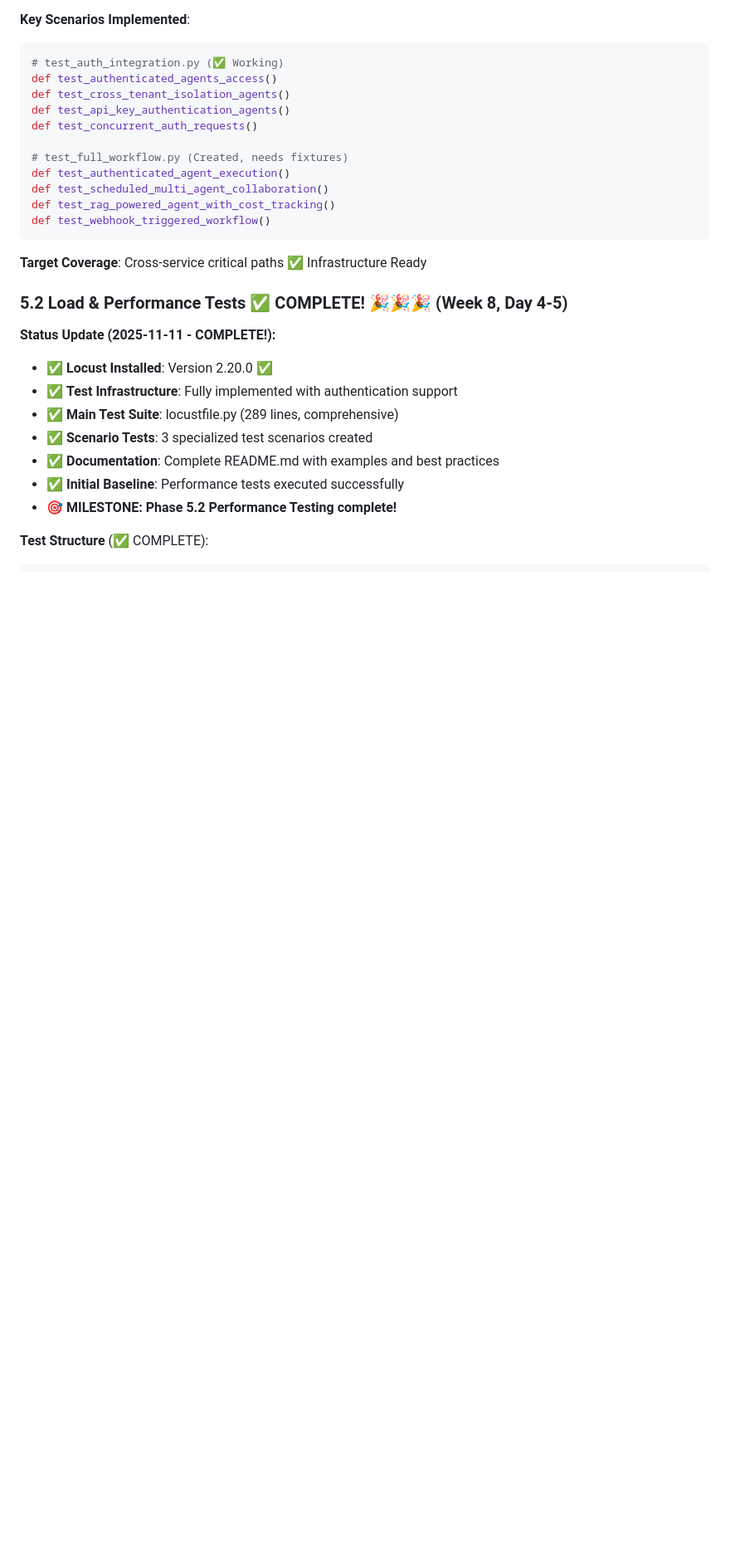
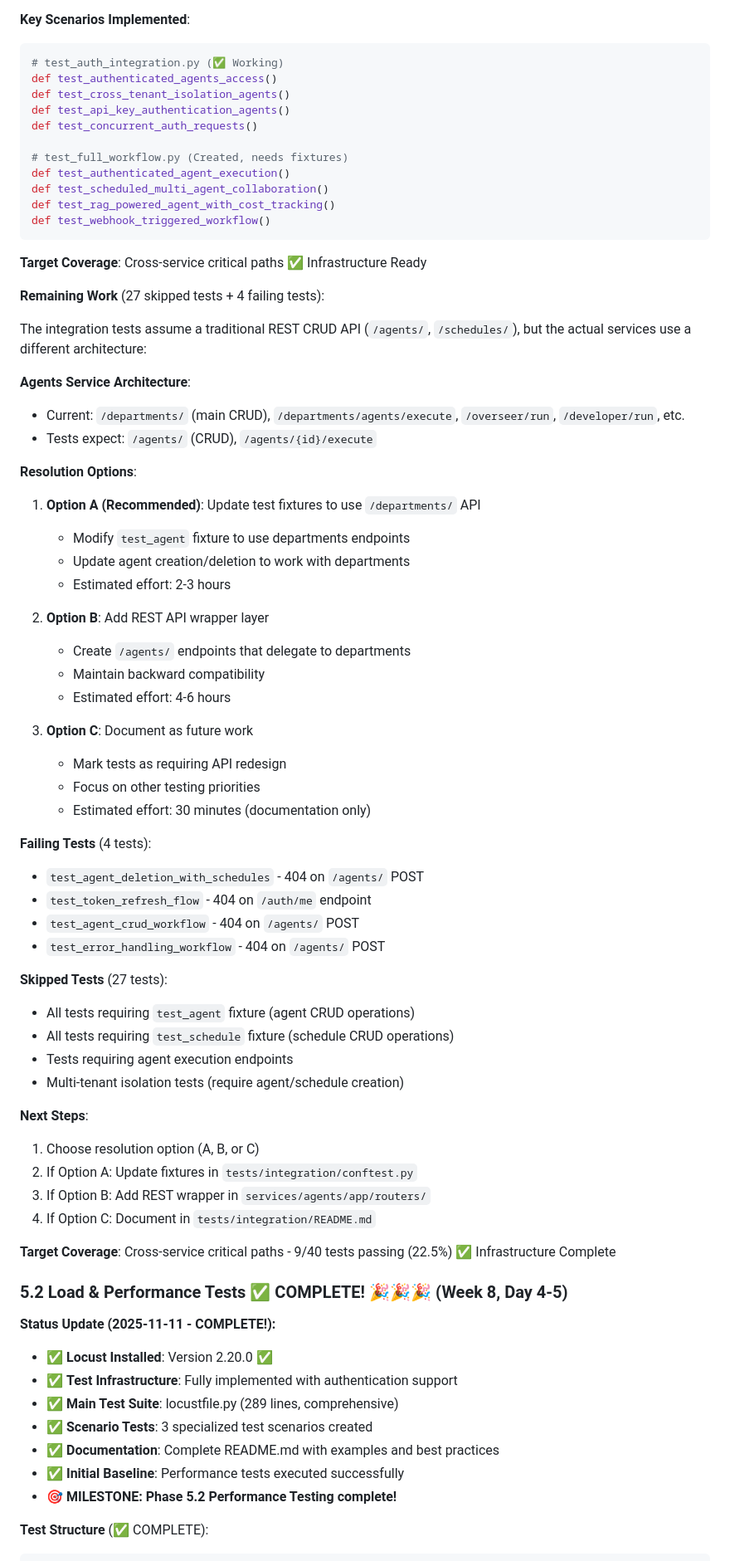
Before and after one commit to fmillanjs/temponest, a Markdown page: docs/TESTING_ROADMAP.md, the part around one of its changes. Shown at 83% size. GitHub-like rendering; blank space fills up the shorter version.

````diff
--- a/docs/TESTING_ROADMAP.md
+++ b/docs/TESTING_ROADMAP.md
@@ -1092,6 +1108,50 @@ def test_webhook_triggered_workflow()
 ```
 
 **Target Coverage**: Cross-service critical paths ✅ Infrastructure Ready
+
+**Remaining Work** (27 skipped tests + 4 failing tests):
+
+The integration tests assume a traditional REST CRUD API (`/agents/`, `/schedules/`), but the actual services use a different architecture:
+
+**Agents Service Architecture**:
+- Current: `/departments/` (main CRUD), `/departments/agents/execute`, `/overseer/run`, `/developer/run`, etc.
+- Tests expect: `/agents/` (CRUD), `/agents/{id}/execute`
+
+**Resolution Options**:
+1. **Option A (Recommended)**: Update test fixtures to use `/departments/` API
+   - Modify `test_agent` fixture to use departments endpoints
+   - Update agent creation/deletion to work with departments
+   - Estimated effort: 2-3 hours
+
+2. **Option B**: Add REST API wrapper layer
+   - Create `/agents/` endpoints that delegate to departments
+   - Maintain backward compatibility
+   - Estimated effort: 4-6 hours
+
+3. **Option C**: Document as future work
+   - Mark tests as requiring API redesign
+   - Focus on other testing priorities
+   - Estimated effort: 30 minutes (documentation only)
+
+**Failing Tests** (4 tests):
+- `test_agent_deletion_with_schedules` - 404 on `/agents/` POST
+- `test_token_refresh_flow` - 404 on `/auth/me` endpoint
+- `test_agent_crud_workflow` - 404 on `/agents/` POST
+- `test_error_handling_workflow` - 404 on `/agents/` POST
+
+**Skipped Tests** (27 tests):
+- All tests requiring `test_agent` fixture (agent CRUD operations)
+- All tests requiring `test_schedule` fixture (schedule CRUD operations)
+- Tests requiring agent execution endpoints
+- Multi-tenant isolation tests (require agent/schedule creation)
+
+**Next Steps**:
+1. Choose resolution option (A, B, or C)
+2. If Option A: Update fixtures in `tests/integration/conftest.py`
+3. If Option B: Add REST wrapper in `services/agents/app/routers/`
+4. If Option C: Document in `tests/integration/README.md`
+
+**Target Coverage**: Cross-service critical paths - 9/40 tests passing (22.5%) ✅ Infrastructure Complete
 
 ### 5.2 Load & Performance Tests ✅ **COMPLETE!** 🎉🎉🎉 (Week 8, Day 4-5)
 
````
Also changed, not shown: other parts of docs/TESTING_ROADMAP.md (+32 -16 lines).
